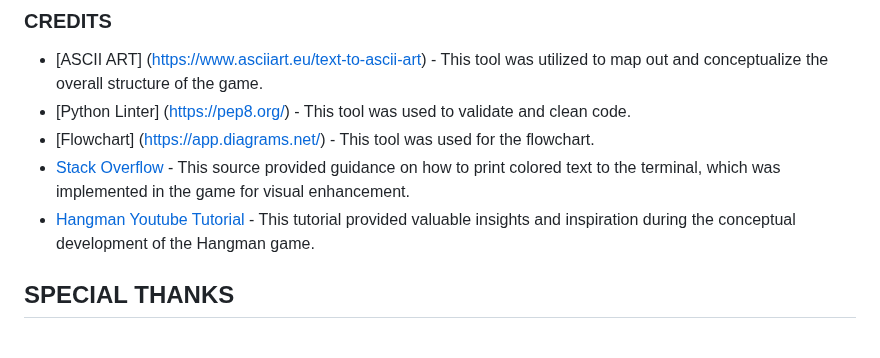
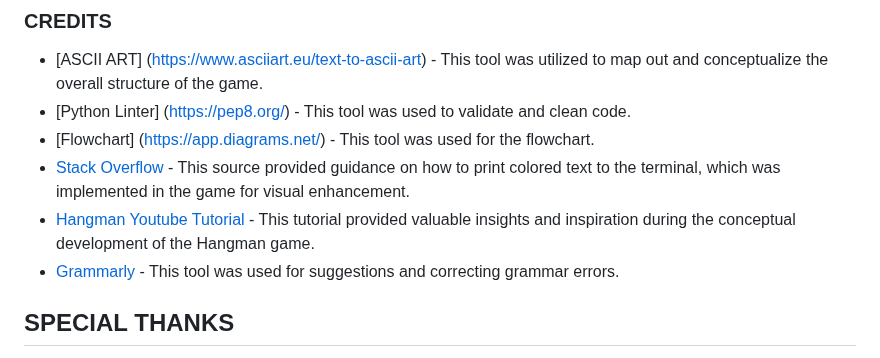
Before and after one commit to OJarvey/guess-or-hang-pp3, a Markdown page: README.md, the part around the change. Rendered like a GitHub page.

Commit message:
Added credits information

```diff
--- a/README.md
+++ b/README.md
@@ -300,6 +300,7 @@ At present, there are no known bugs in the application. It has undergone rigorou
 - [Stack Overflow](https://stackoverflow.com/questions/287871/how-do-i-print-colored-text-to-the-terminal) - This source provided guidance on how
 to print colored text to the terminal, which was implemented in the game for visual enhancement.
 - [Hangman Youtube Tutorial](https://www.youtube.com/watch?v=m4nEnsavl6w&t=155s&ab_channel=Kite) - This tutorial provided valuable insights and inspiration during the conceptual development of the Hangman game.
+- [Grammarly](https://app.grammarly.com/) - This tool was used for suggestions and correcting grammar errors.
 
 ## SPECIAL THANKS
 
```
